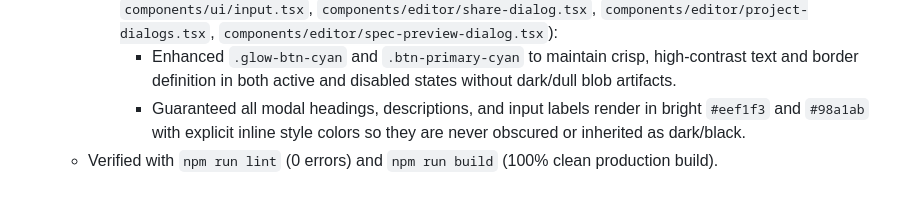
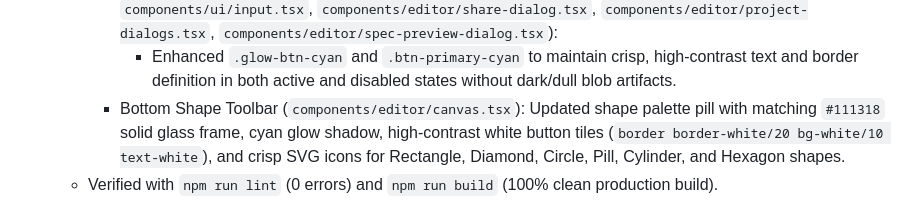
Before and after one commit to zain003/Systemeta-AI, a Markdown page: context/progress-tracker.md, the part around the change. Rendered like a GitHub page.

Commit message:
docs: update progress tracker with canvas shape toolbar updates

```diff
--- a/context/progress-tracker.md
+++ b/context/progress-tracker.md
@@ -24,7 +24,7 @@ Update this file whenever the current phase, active feature, or implementation s
     - Dialog Viewport Centering ([components/ui/dialog.tsx](file:///c:/Users/zaina/Desktop/ghostai/components/ui/dialog.tsx)): Fixed dialog positioning by enforcing `position: "fixed"`, `top: "50%"`, `left: "50%"`, `transform: "translate(-50%, -50%)"` directly in `style` props, guaranteeing all dialogs (Create/Rename/Delete Project, Share, Starter Templates) stay centered on all screen sizes without getting displaced.
     - Unified Button Styling & High-Contrast Typography (`app/globals.css`, `components/ui/dialog.tsx`, `components/ui/input.tsx`, `components/editor/share-dialog.tsx`, `components/editor/project-dialogs.tsx`, `components/editor/spec-preview-dialog.tsx`):
       - Enhanced `.glow-btn-cyan` and `.btn-primary-cyan` to maintain crisp, high-contrast text and border definition in both active and disabled states without dark/dull blob artifacts.
-      - Guaranteed all modal headings, descriptions, and input labels render in bright `#eef1f3` and `#98a1ab` with explicit inline style colors so they are never obscured or inherited as dark/black.
+    - Bottom Shape Toolbar (`components/editor/canvas.tsx`): Updated shape palette pill with matching `#111318` solid glass frame, cyan glow shadow, high-contrast white button tiles (`border border-white/20 bg-white/10 text-white`), and crisp SVG icons for Rectangle, Diamond, Circle, Pill, Cylinder, and Hexagon shapes.
   - Verified with `npm run lint` (0 errors) and `npm run build` (100% clean production build).
 - Wired the **"Generate Spec"** action in the Specs tab of the AI sidebar: connects to Liveblocks storage (`flow.nodes` and `flow.edges`) and `ai-chat` feed history, triggers `POST /api/ai/spec` and `POST /api/ai/spec/token`, tracks task execution in real-time with `useRealtimeRun`, displays progress indicators, and automatically refreshes the project specs list on task completion.
 - Updated `POST /api/ai/design` route to verify collaborator access using `hasProjectAccess(projectId, userId, primaryEmail)` so both project owners and invited collaborators can trigger AI architecture generation.
```
